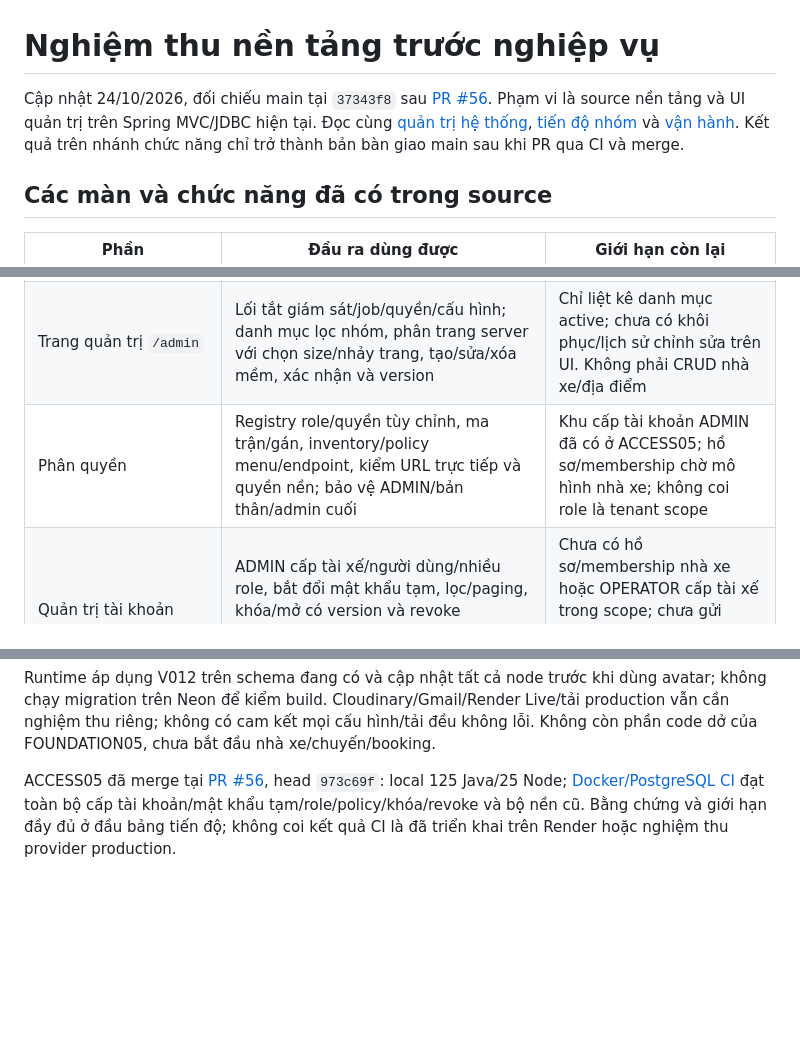
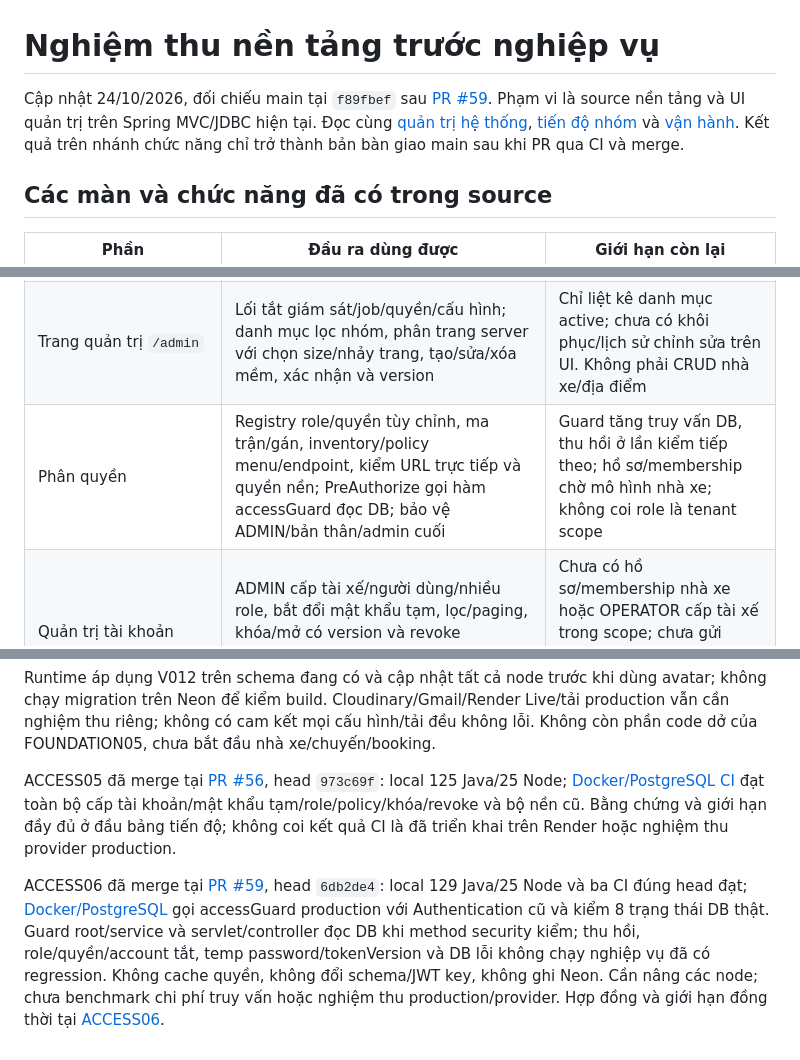
Before and after one commit to hieuv526034/vietroute-web, a Markdown page: docs/05-ke-hoach/NGHIEM_THU_NEN_TANG.md, 3 parts joined by grey strips. GitHub-like rendering; blank space fills up the shorter version.

```diff
--- a/docs/05-ke-hoach/NGHIEM_THU_NEN_TANG.md
+++ b/docs/05-ke-hoach/NGHIEM_THU_NEN_TANG.md
@@ -1,6 +1,6 @@
 # Nghiệm thu nền tảng trước nghiệp vụ
 
-Cập nhật 24/10/2026, đối chiếu main tại `37343f8` sau [PR #56](https://github.com/hieuv526034/vietroute-web/pull/56). Phạm vi là source nền tảng và UI quản trị trên Spring MVC/JDBC hiện tại. Đọc cùng [quản trị hệ thống](../04-van-hanh/QUAN_TRI_HE_THONG.md), [tiến độ nhóm](TIEN_DO_VA_KE_HOACH_NHOM.md) và [vận hành](../04-van-hanh/GIAM_SAT_VA_VAN_HANH.md). Kết quả trên nhánh chức năng chỉ trở thành bản bàn giao main sau khi PR qua CI và merge.
+Cập nhật 24/10/2026, đối chiếu main tại `f89fbef` sau [PR #59](https://github.com/hieuv526034/vietroute-web/pull/59). Phạm vi là source nền tảng và UI quản trị trên Spring MVC/JDBC hiện tại. Đọc cùng [quản trị hệ thống](../04-van-hanh/QUAN_TRI_HE_THONG.md), [tiến độ nhóm](TIEN_DO_VA_KE_HOACH_NHOM.md) và [vận hành](../04-van-hanh/GIAM_SAT_VA_VAN_HANH.md). Kết quả trên nhánh chức năng chỉ trở thành bản bàn giao main sau khi PR qua CI và merge.
 
 ## Các màn và chức năng đã có trong source
 
@@ -8,7 +8,7 @@ Cập nhật 24/10/2026, đối chiếu main tại `37343f8` sau [PR #56](https:
 |---|---|---|
 | Đăng nhập/tài khoản | Login/me/đổi mật khẩu/logout, đăng ký CUSTOMER/xác minh email/quên/reset; JWT cookie HttpOnly, CSRF, khóa tạm và lịch sử mật khẩu | Bootstrap giữ mật khẩu cũ; email cần cấu hình provider + self-service/mail/worker, chưa thử inbox thật; SMS/phone OTP chưa triển khai |
 | Trang quản trị `/admin` | Lối tắt giám sát/job/quyền/cấu hình; danh mục lọc nhóm, phân trang server với chọn size/nhảy trang, tạo/sửa/xóa mềm, xác nhận và version | Chỉ liệt kê danh mục active; chưa có khôi phục/lịch sử chỉnh sửa trên UI. Không phải CRUD nhà xe/địa điểm |
-| Phân quyền | Registry role/quyền tùy chỉnh, ma trận/gán, inventory/policy menu/endpoint, kiểm URL trực tiếp và quyền nền; bảo vệ ADMIN/bản thân/admin cuối | Khu cấp tài khoản ADMIN đã có ở ACCESS05; hồ sơ/membership chờ mô hình nhà xe; không coi role là tenant scope |
+| Phân quyền | Registry role/quyền tùy chỉnh, ma trận/gán, inventory/policy menu/endpoint, kiểm URL trực tiếp và quyền nền; PreAuthorize gọi hàm accessGuard đọc DB; bảo vệ ADMIN/bản thân/admin cuối | Guard tăng truy vấn DB, thu hồi ở lần kiểm tiếp theo; hồ sơ/membership chờ mô hình nhà xe; không coi role là tenant scope |
 | Quản trị tài khoản `/operations/accounts` | ADMIN cấp tài xế/người dùng/nhiều role, bắt đổi mật khẩu tạm, lọc/paging, khóa/mở có version và revoke JWT/challenge, xem menu/hành động thực tế theo policy user đích; ma trận và tạo role trực tiếp ở Phân quyền | Chưa có hồ sơ/membership nhà xe hoặc OPERATOR cấp tài xế trong scope; chưa gửi email mời tự động. Nâng/drain tất cả node trước khi cấp mật khẩu tạm |
 | Công việc nền | Lọc trạng thái, phân trang, chi tiết metadata, retry DEAD có quyền và version | At least once; worker tắt mặc định; tác vụ dài cần cơ chế lease riêng |
 | Giám sát | Heap/CPU/HTTP/pool/worker, scrape token riêng; tab online/phân trang/bất thường DB và missed writes | Lịch sử JVM vẫn theo node/tab; online DB có retention/capacity/cửa sổ 3 phút, không phải analytics tuyệt đối. Receiver cảnh báo ngoài app chưa xác nhận |
@@ -82,3 +82,5 @@ UI vi/en fixture kiểm tab/required, modal email giữ bản nháp khi lỗi, k
 Runtime áp dụng V012 trên schema đang có và cập nhật tất cả node trước khi dùng avatar; không chạy migration trên Neon để kiểm build. Cloudinary/Gmail/Render Live/tải production vẫn cần nghiệm thu riêng; không có cam kết mọi cấu hình/tải đều không lỗi. Không còn phần code dở của FOUNDATION05, chưa bắt đầu nhà xe/chuyến/booking.
 
 ACCESS05 đã merge tại [PR #56](https://github.com/hieuv526034/vietroute-web/pull/56), head `973c69f`: local 125 Java/25 Node; [Docker/PostgreSQL CI](https://github.com/hieuv526034/vietroute-web/actions/runs/40056779696) đạt toàn bộ cấp tài khoản/mật khẩu tạm/role/policy/khóa/revoke và bộ nền cũ. Bằng chứng và giới hạn đầy đủ ở đầu bảng tiến độ; không coi kết quả CI là đã triển khai trên Render hoặc nghiệm thu provider production.
+
+ACCESS06 đã merge tại [PR #59](https://github.com/hieuv526034/vietroute-web/pull/59), head `6db2de4`: local 129 Java/25 Node và ba CI đúng head đạt; [Docker/PostgreSQL](https://github.com/hieuv526034/vietroute-web/actions/runs/40061898876) gọi accessGuard production với Authentication cũ và kiểm 8 trạng thái DB thật. Guard root/service và servlet/controller đọc DB khi method security kiểm; thu hồi, role/quyền/account tắt, temp password/tokenVersion và DB lỗi không chạy nghiệp vụ đã có regression. Không cache quyền, không đổi schema/JWT key, không ghi Neon. Cần nâng các node; chưa benchmark chi phí truy vấn hoặc nghiệm thu production/provider. Hợp đồng và giới hạn đồng thời tại [ACCESS06](../02-phat-trien/SCHEMA_VA_PHAN_QUYEN.md#hàm-kiểm-db-trong-preauthorize--access06).
```
Also changed, not shown: docs/05-ke-hoach/TIEN_DO_VA_KE_HOACH_NHOM.md (+6 -4 lines).
